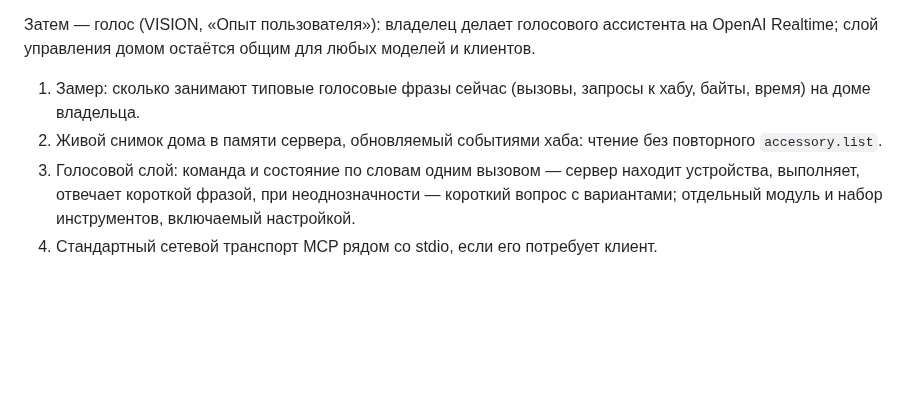
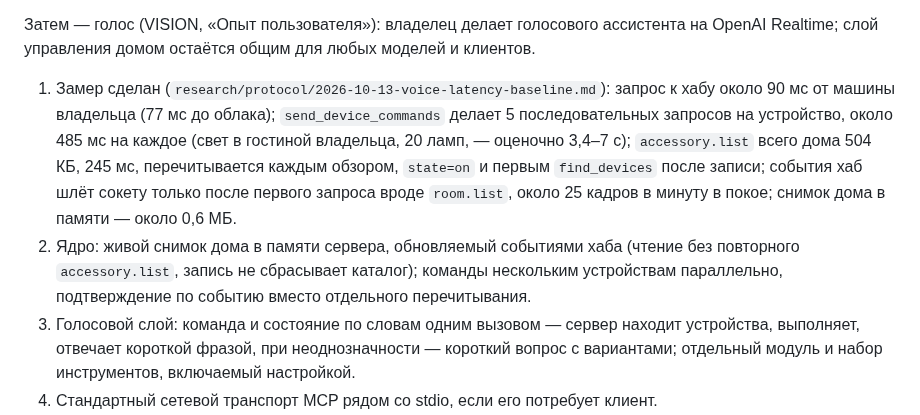
Before and after one commit to xor777/sprut-agent, a Markdown page: PLAN.md, the part around the change. Drawn GitHub-style; blank space fills up the shorter version.

Commit message:
docs(plan): record the voice latency baseline and its first core fixes
Co-Authored-By: Claude Opus 5.5 <noreply@anthropic.com>

```diff
--- a/PLAN.md
+++ b/PLAN.md
@@ -80,10 +80,18 @@
 ассистента на OpenAI Realtime; слой управления домом остаётся общим для любых
 моделей и клиентов.
 
-1. Замер: сколько занимают типовые голосовые фразы сейчас (вызовы, запросы к
-   хабу, байты, время) на доме владельца.
-2. Живой снимок дома в памяти сервера, обновляемый событиями хаба: чтение без
-   повторного `accessory.list`.
+1. Замер сделан (`research/protocol/2026-10-13-voice-latency-baseline.md`):
+   запрос к хабу около 90 мс от машины владельца (77 мс до облака);
+   `send_device_commands` делает 5 последовательных запросов на устройство,
+   около 485 мс на каждое (свет в гостиной владельца, 20 ламп, — оценочно
+   3,4–7 с); `accessory.list` всего дома 504 КБ, 245 мс, перечитывается
+   каждым обзором, `state=on` и первым `find_devices` после записи; события
+   хаб шлёт сокету только после первого запроса вроде `room.list`, около 25
+   кадров в минуту в покое; снимок дома в памяти — около 0,6 МБ.
+2. Ядро: живой снимок дома в памяти сервера, обновляемый событиями хаба
+   (чтение без повторного `accessory.list`, запись не сбрасывает каталог);
+   команды нескольким устройствам параллельно, подтверждение по событию вместо
+   отдельного перечитывания.
 3. Голосовой слой: команда и состояние по словам одним вызовом — сервер
    находит устройства, выполняет, отвечает короткой фразой, при
    неоднозначности — короткий вопрос с вариантами; отдельный модуль и набор
```
